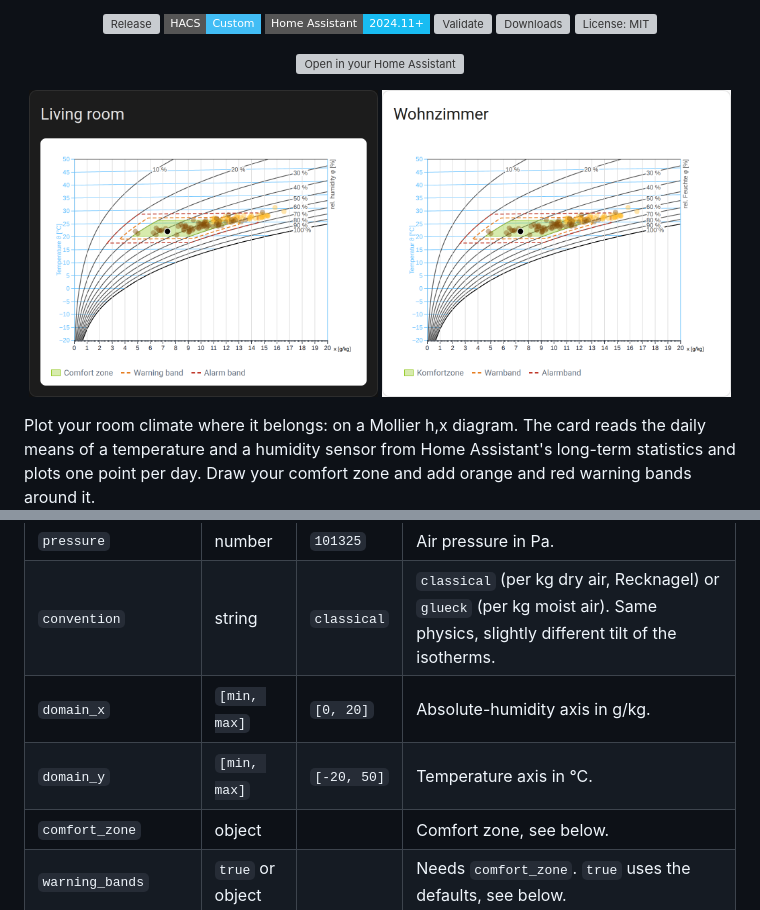
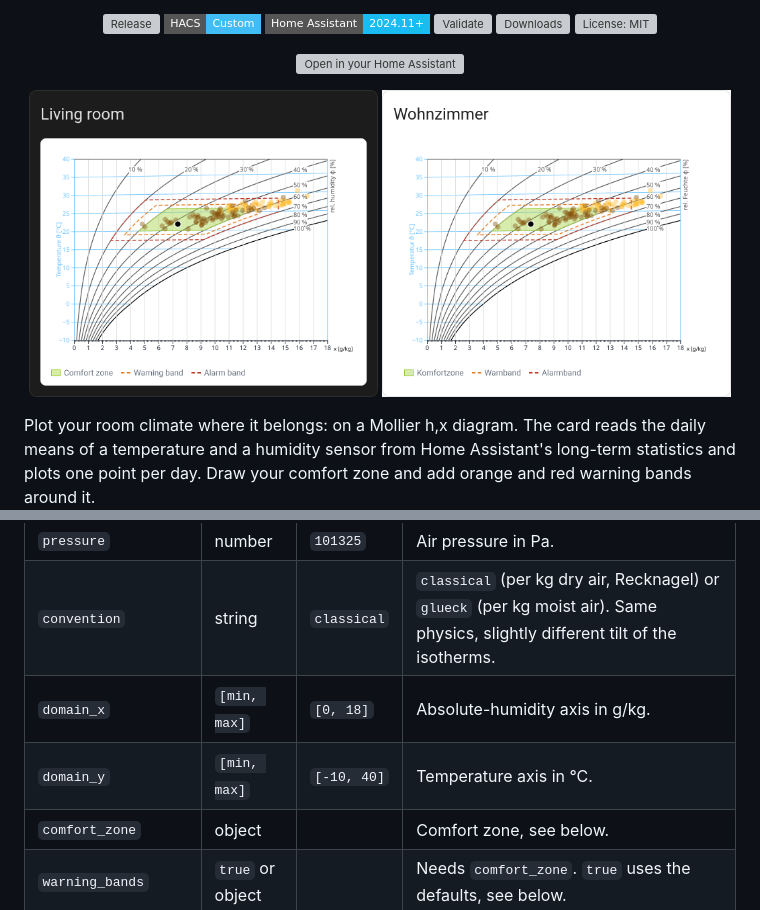
Before and after one commit to retomarek/mollier-hx-card, a Markdown page: README.md, 2 parts joined by grey strips. Rendered like a GitHub page; pictures changed too: docs/screenshot-light-de.png, docs/screenshot.png; badges without logos; grey boxes are pictures that could not be loaded.

```diff
--- a/README.md
+++ b/README.md
@@ -99,8 +99,8 @@ lines:
 | `altitude` | number | | Altitude in m above sea level. Sets the air pressure from the standard atmosphere and overrides `pressure`. |
 | `pressure` | number | `101325` | Air pressure in Pa. |
 | `convention` | string | `classical` | `classical` (per kg dry air, Recknagel) or `glueck` (per kg moist air). Same physics, slightly different tilt of the isotherms. |
-| `domain_x` | `[min, max]` | `[0, 20]` | Absolute-humidity axis in g/kg. |
-| `domain_y` | `[min, max]` | `[-20, 50]` | Temperature axis in °C. |
+| `domain_x` | `[min, max]` | `[0, 18]` | Absolute-humidity axis in g/kg. |
+| `domain_y` | `[min, max]` | `[-10, 40]` | Temperature axis in °C. |
 | `comfort_zone` | object | | Comfort zone, see below. |
 | `warning_bands` | `true` or object | | Needs `comfort_zone`. `true` uses the defaults, see below. |
 | `lines` | object | | Which iso-lines to draw: `temperature`, `relative_humidity`, `absolute_humidity` (on by default), `density`, `enthalpy` (off by default). |
```
Also changed, not shown: CHANGELOG.md (+8 -1 lines), docs/social-preview.png, 5 other files.
